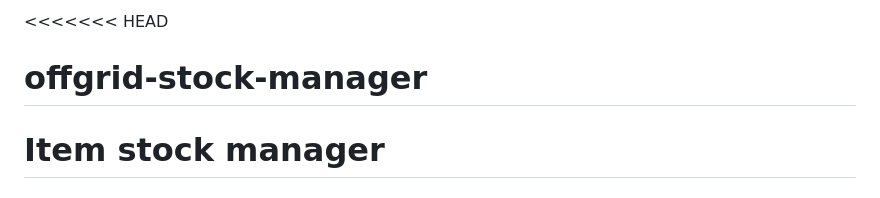
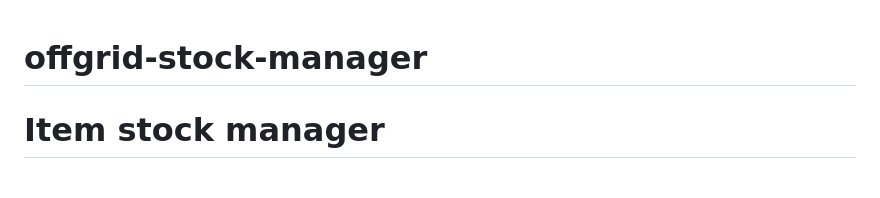
Before and after one commit to fujianto/offgrid-stock-manager, a Markdown page: README.md, the part around the change. Rendered like a GitHub page.

```diff
--- a/README.md
+++ b/README.md
@@ -1,4 +1,3 @@
-<<<<<<< HEAD
 # offgrid-stock-manager
 Item stock manager
 =======
```
